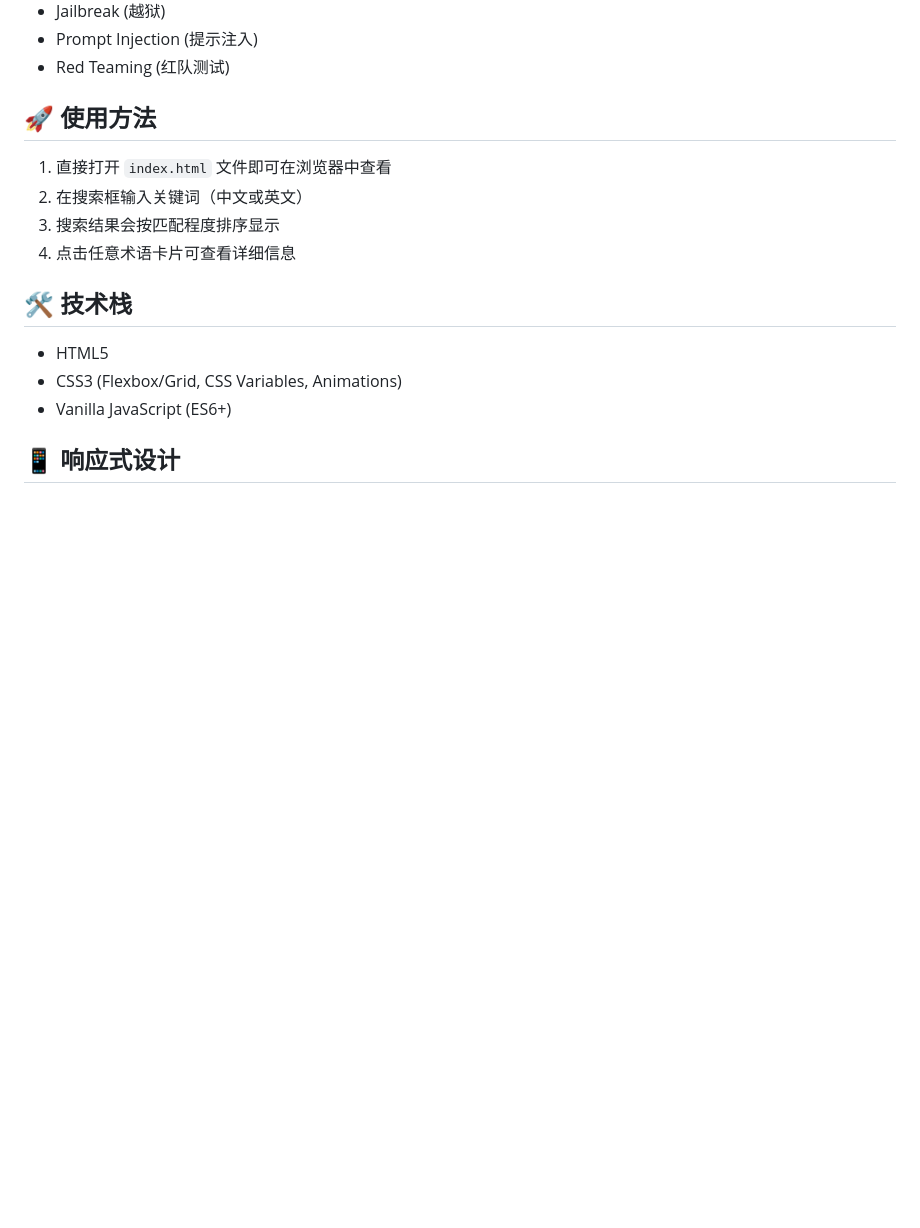
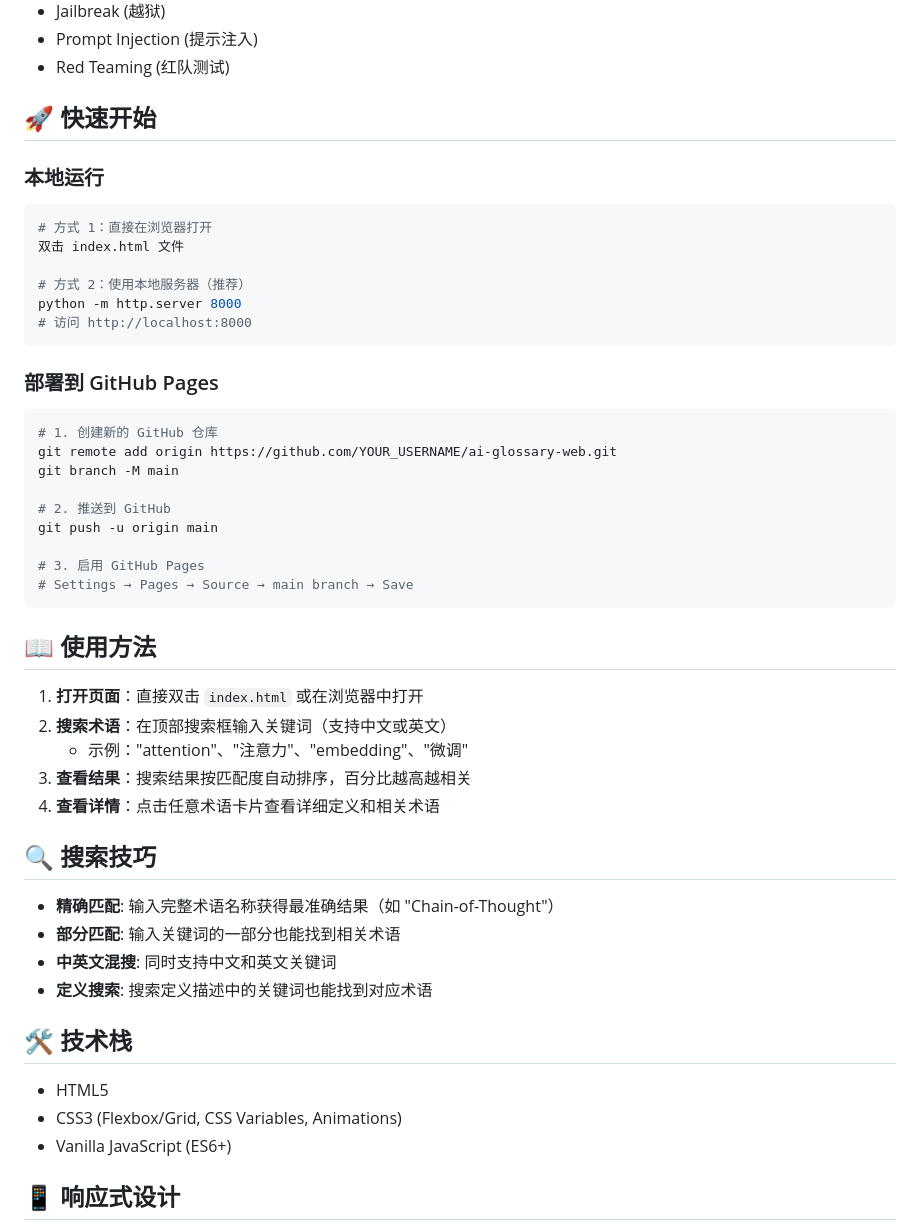
Before and after one commit to yx333221c/ai-glossary-web, a Markdown page: README.md, the part around the change. Rendered like a GitHub page; blank space fills up the shorter version.

Commit message:
docs: Add detailed usage instructions and deployment guide

````diff
--- a/README.md
+++ b/README.md
@@ -87,12 +87,45 @@
 - Prompt Injection (提示注入)
 - Red Teaming (红队测试)
 
-## 🚀 使用方法
+## 🚀 快速开始
 
-1. 直接打开 `index.html` 文件即可在浏览器中查看
-2. 在搜索框输入关键词（中文或英文）
-3. 搜索结果会按匹配程度排序显示
-4. 点击任意术语卡片可查看详细信息
+### 本地运行
+```bash
+# 方式 1：直接在浏览器打开
+双击 index.html 文件
+
+# 方式 2：使用本地服务器（推荐）
+python -m http.server 8000
+# 访问 http://localhost:8000
+```
+
+### 部署到 GitHub Pages
+```bash
+# 1. 创建新的 GitHub 仓库
+git remote add origin https://github.com/YOUR_USERNAME/ai-glossary-web.git
+git branch -M main
+
+# 2. 推送到 GitHub
+git push -u origin main
+
+# 3. 启用 GitHub Pages
+# Settings → Pages → Source → main branch → Save
+```
+
+## 📖 使用方法
+
+1. **打开页面**：直接双击 `index.html` 或在浏览器中打开
+2. **搜索术语**：在顶部搜索框输入关键词（支持中文或英文）
+   - 示例："attention"、"注意力"、"embedding"、"微调"
+3. **查看结果**：搜索结果按匹配度自动排序，百分比越高越相关
+4. **查看详情**：点击任意术语卡片查看详细定义和相关术语
+
+## 🔍 搜索技巧
+
+- **精确匹配**: 输入完整术语名称获得最准确结果（如 "Chain-of-Thought"）
+- **部分匹配**: 输入关键词的一部分也能找到相关术语
+- **中英文混搜**: 同时支持中文和英文关键词
+- **定义搜索**: 搜索定义描述中的关键词也能找到对应术语
 
 ## 🛠️ 技术栈
 
````
